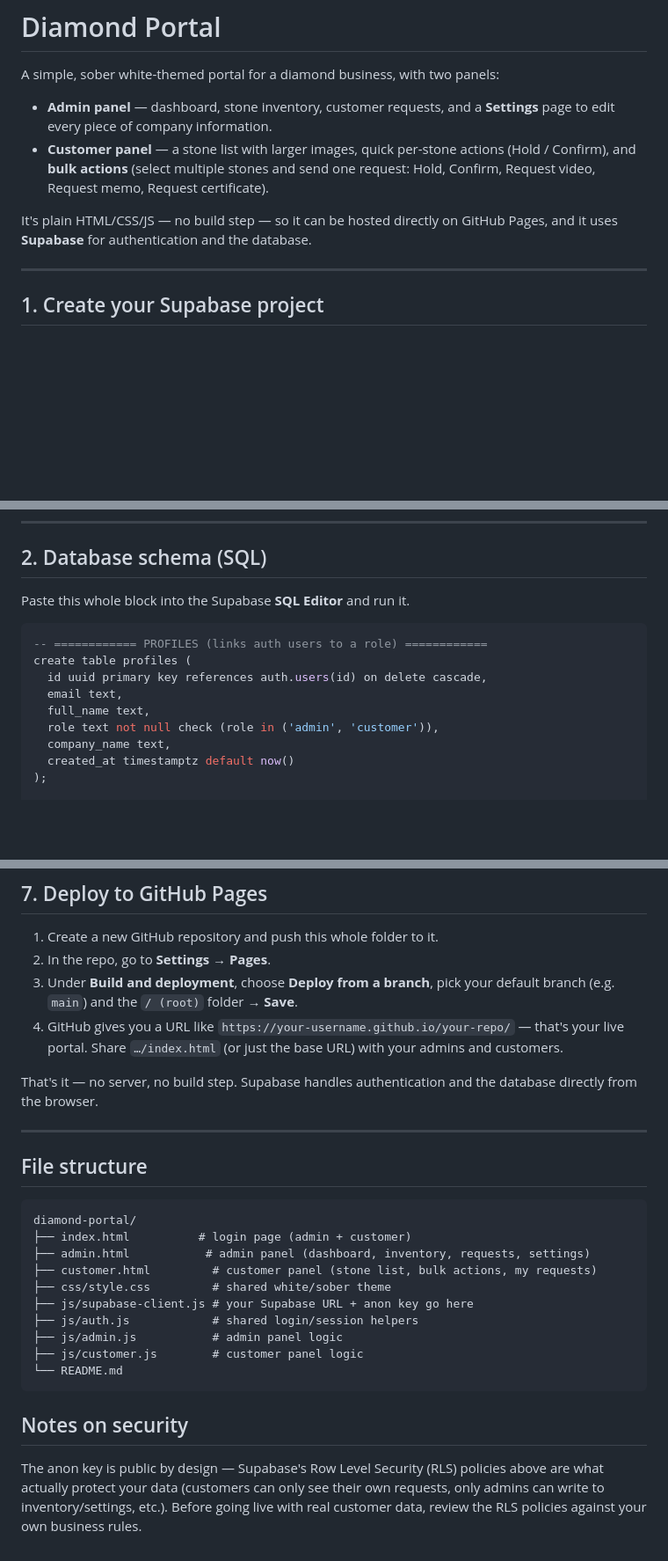
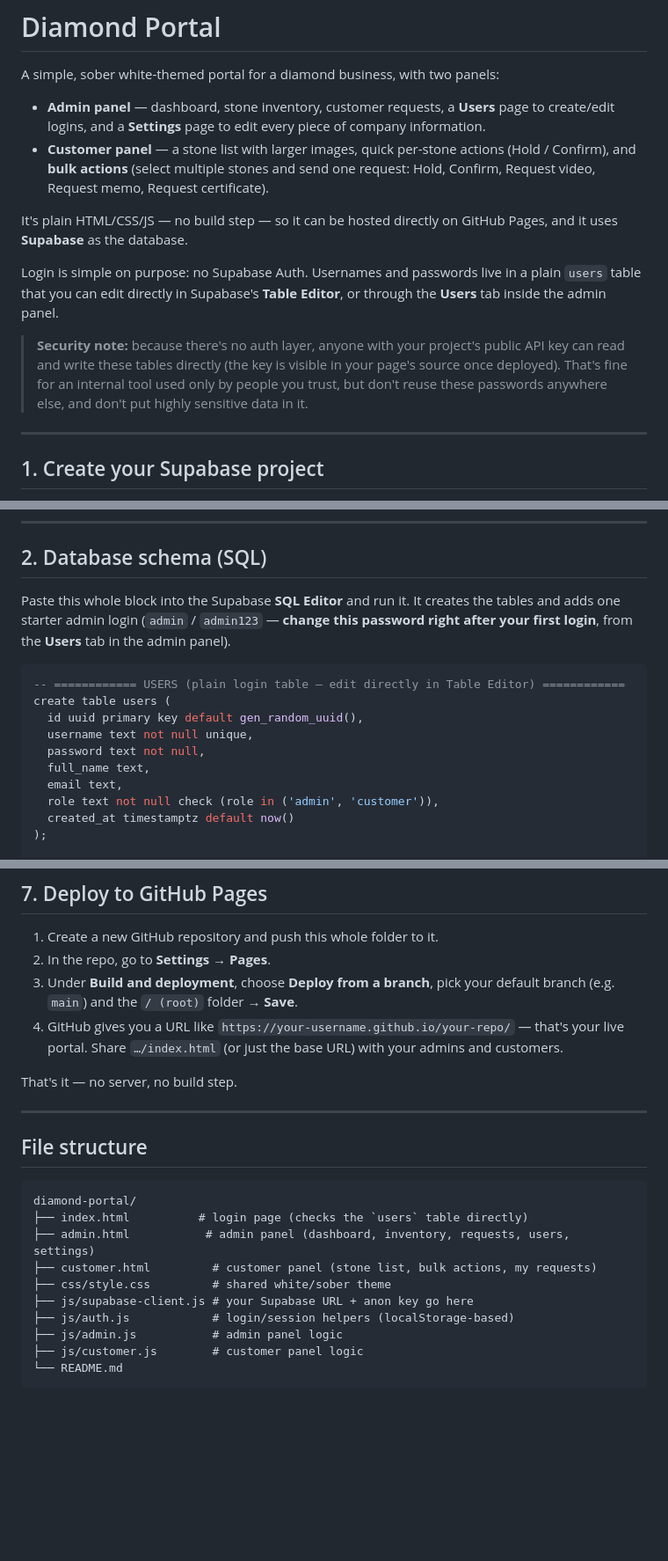
Before and after one commit to Digitalworldspace/diamond, a Markdown page: README.md, 3 parts joined by grey strips. Shown at 88% size. GitHub-like rendering; blank space fills up the shorter version.

````diff
--- a/README.md
+++ b/README.md
@@ -2,15 +2,26 @@
 
 A simple, sober white-themed portal for a diamond business, with two panels:
 
-- **Admin panel** — dashboard, stone inventory, customer requests, and a
-  **Settings** page to edit every piece of company information.
+- **Admin panel** — dashboard, stone inventory, customer requests, a
+  **Users** page to create/edit logins, and a **Settings** page to edit
+  every piece of company information.
 - **Customer panel** — a stone list with larger images, quick per-stone
   actions (Hold / Confirm), and **bulk actions** (select multiple stones and
   send one request: Hold, Confirm, Request video, Request memo, Request
   certificate).
 
 It's plain HTML/CSS/JS — no build step — so it can be hosted directly on
-GitHub Pages, and it uses **Supabase** for authentication and the database.
+GitHub Pages, and it uses **Supabase** as the database.
+
+Login is simple on purpose: no Supabase Auth. Usernames and passwords live
+in a plain `users` table that you can edit directly in Supabase's **Table
+Editor**, or through the **Users** tab inside the admin panel.
+
+> **Security note:** because there's no auth layer, anyone with your
+> project's public API key can read and write these tables directly (the
+> key is visible in your page's source once deployed). That's fine for an
+> internal tool used only by people you trust, but don't reuse these
+> passwords anywhere else, and don't put highly sensitive data in it.
 
 ---
 
@@ -31,16 +42,20 @@ const SUPABASE_ANON_KEY = "eyJhbGciOi...";
 
 ## 2. Database schema (SQL)
 
-Paste this whole block into the Supabase **SQL Editor** and run it.
+Paste this whole block into the Supabase **SQL Editor** and run it. It
+creates the tables and adds one starter admin login (`admin` /
+`admin123` — **change this password right after your first login**, from
+the **Users** tab in the admin panel).
 
 ```sql
--- ============ PROFILES (links auth users to a role) ============
-create table profiles (
-  id uuid primary key references auth.users(id) on delete cascade,
+-- ============ USERS (plain login table — edit directly in Table Editor) ============
+create table users (
+  id uuid primary key default gen_random_uuid(),
+  username text not null unique,
+  password text not null,
+  full_name text,
   email text,
-  full_name text,
   role text not null check (role in ('admin', 'customer')),
-  company_name text,
   created_at timestamptz default now()
 );
 
@@ -208,8 +187,7 @@ truth for your company's information across the portal.
    — that's your live portal. Share `…/index.html` (or just the base URL)
    with your admins and customers.
 
-That's it — no server, no build step. Supabase handles authentication and
-the database directly from the browser.
+That's it — no server, no build step.
 
 ---
 
@@ -217,21 +195,13 @@ the database directly from the browser.
 
 ```
 diamond-portal/
-├── index.html          # login page (admin + customer)
-├── admin.html           # admin panel (dashboard, inventory, requests, settings)
+├── index.html          # login page (checks the `users` table directly)
+├── admin.html           # admin panel (dashboard, inventory, requests, users, settings)
 ├── customer.html         # customer panel (stone list, bulk actions, my requests)
 ├── css/style.css         # shared white/sober theme
 ├── js/supabase-client.js # your Supabase URL + anon key go here
-├── js/auth.js            # shared login/session helpers
+├── js/auth.js            # login/session helpers (localStorage-based)
 ├── js/admin.js           # admin panel logic
 ├── js/customer.js        # customer panel logic
 └── README.md
 ```
-
-## Notes on security
-
-The anon key is public by design — Supabase's Row Level Security (RLS)
-policies above are what actually protect your data (customers can only see
-their own requests, only admins can write to inventory/settings, etc.).
-Before going live with real customer data, review the RLS policies against
-your own business rules.
````
Also changed, not shown: other parts of README.md (+23 -59 lines).
